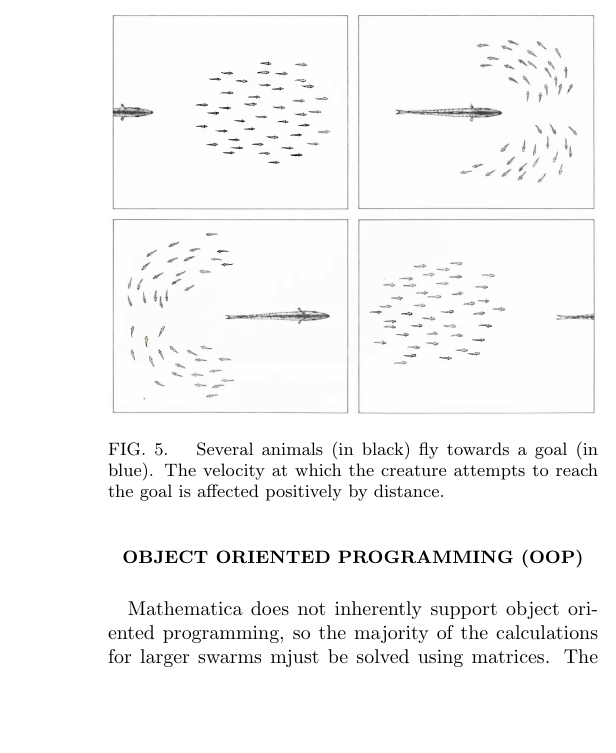
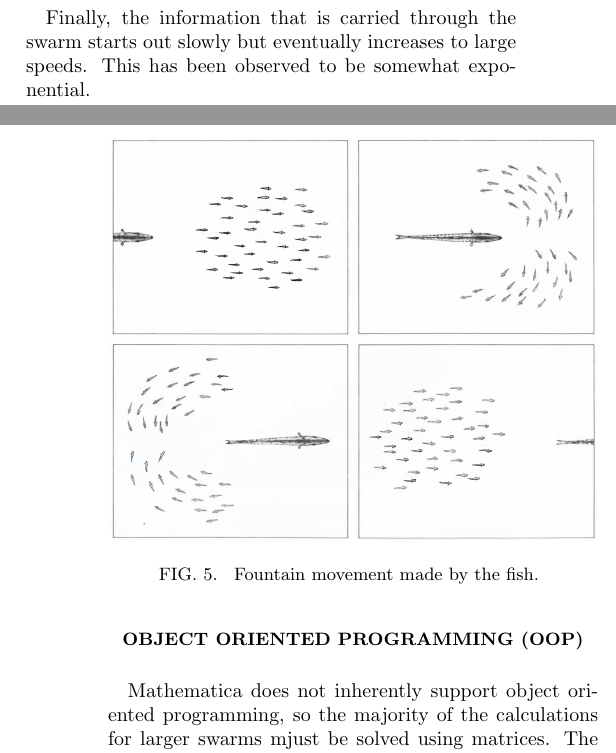
Before and after one commit to goyf/PX4514-swarming, a LaTeX paper (latex/main.tex): part of one column of page 3 of 4 before the commit and two parts of the columns of pages 2 and 3 of 4 after it, the two joined at a grey line, cut at the place of the change, the shorter picture padded with empty space. Compiled offline with pdfLaTeX.

Commit message:
Theory Update

```diff
--- a/latex/main.tex
+++ b/latex/main.tex
@@ -186,14 +181,16 @@ Conversely, fish group because the aquatic environment scatters and absorbs ligh
+\indent Conversely, fish group because the aquatic environment scatters and absorbs light, which gives the fish somewhat of a cover and therefore as the predator randomly searches the environment, they are less likely to find the fish. However, the fish must also have a mechanism of how to avoid being eaten. As mentioned previously, fish need to have a mechanism to avoid being eaten when faced with a predator. Schools have adopted the so called fountain manoeuvre, which takes advantage of the predator's momentum by swimming towards it when it attacks.
 
 \begin{figure}[!htp]
 	\includegraphics[width=0.48\textwidth]{images/partridgeFountain.png}
 
 	\caption{
-		Several animals (in black) fly towards a goal (in blue).
-		The velocity at which the creature attempts to reach the goal is affected positively by distance.
+		Fountain movement made by the fish.
 	}
 
 	\label{fig:boidleader}
 \end{figure}
+
+Finally, the information that is carried through the swarm starts out slowly but eventually increases to large speeds. This has been observed to be somewhat exponential. %Move this somewhere else?
 
 \section{\label{sec:level1}Object Oriented Programming (OOP)}
 
```
Also changed, not shown: latex/main.tex (11 more changed lines).
